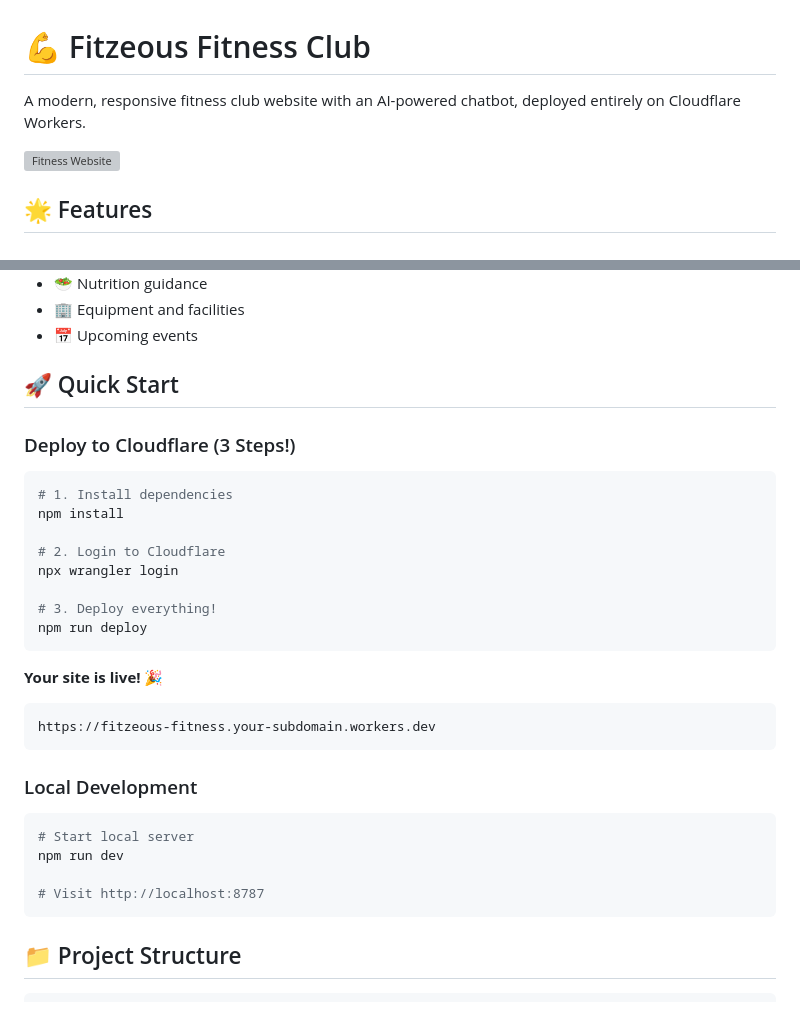
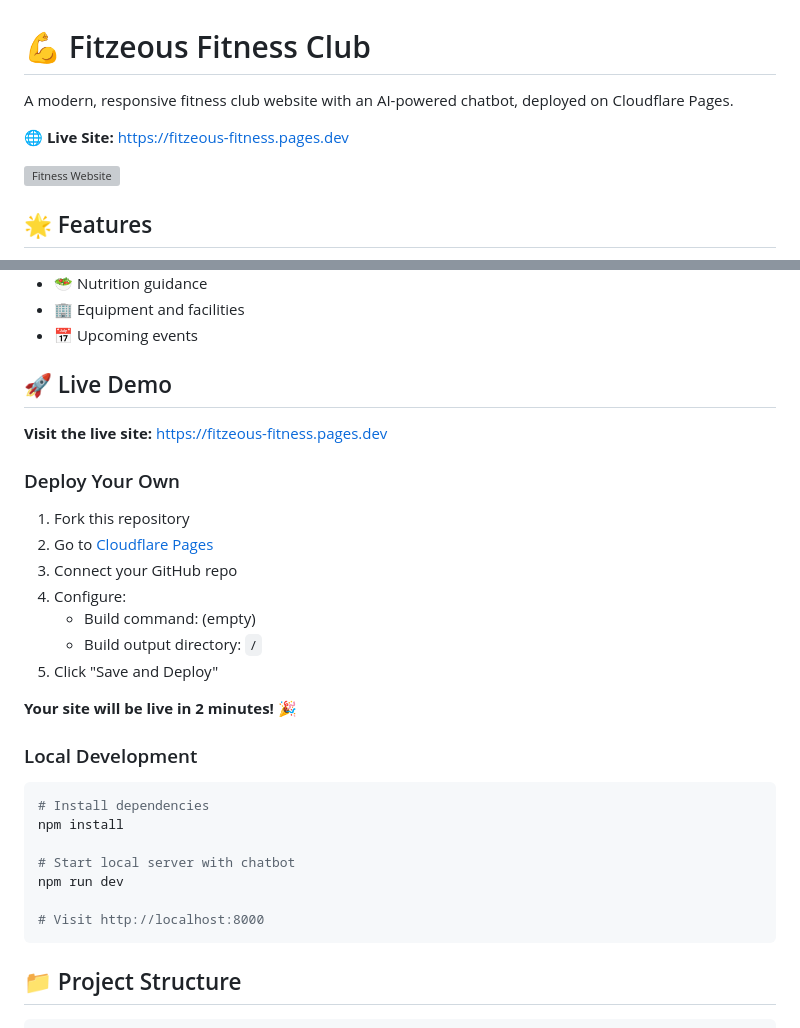
Before and after one commit to yooniqx/Fitzeous, a Markdown page: README.md, 2 parts joined by grey strips. Rendered like a GitHub page; grey boxes are pictures that could not be loaded.

Commit message:
Update README with live site link

````diff
--- a/README.md
+++ b/README.md
@@ -1,6 +1,8 @@
 # 💪 Fitzeous Fitness Club
 
-A modern, responsive fitness club website with an AI-powered chatbot, deployed entirely on Cloudflare Workers.
+A modern, responsive fitness club website with an AI-powered chatbot, deployed on Cloudflare Pages.
+
+**🌐 Live Site:** [https://fitzeous-fitness.pages.dev](https://fitzeous-fitness.pages.dev)
 
 ![Fitness Website](fitcover.jpg)
 
@@ -32,33 +34,32 @@ The Fitzeous Fitness Chatbot can answer questions about:
 - 🏢 Equipment and facilities
 - 📅 Upcoming events
 
-## 🚀 Quick Start
+## 🚀 Live Demo
 
-### Deploy to Cloudflare (3 Steps!)
+**Visit the live site:** [https://fitzeous-fitness.pages.dev](https://fitzeous-fitness.pages.dev)
 
-```bash
-# 1. Install dependencies
-npm install
+### Deploy Your Own
 
-# 2. Login to Cloudflare
-npx wrangler login
+1. Fork this repository
+2. Go to [Cloudflare Pages](https://dash.cloudflare.com)
+3. Connect your GitHub repo
+4. Configure:
+   - Build command: (empty)
+   - Build output directory: `/`
+5. Click "Save and Deploy"
 
-# 3. Deploy everything!
-npm run deploy
-```
-
-**Your site is live!** 🎉
-```
-https://fitzeous-fitness.your-subdomain.workers.dev
-```
+**Your site will be live in 2 minutes!** 🎉
 
 ### Local Development
 
 ```bash
-# Start local server
+# Install dependencies
+npm install
+
+# Start local server with chatbot
 npm run dev
 
-# Visit http://localhost:8787
+# Visit http://localhost:8000
 ```
 
 ## 📁 Project Structure
````
